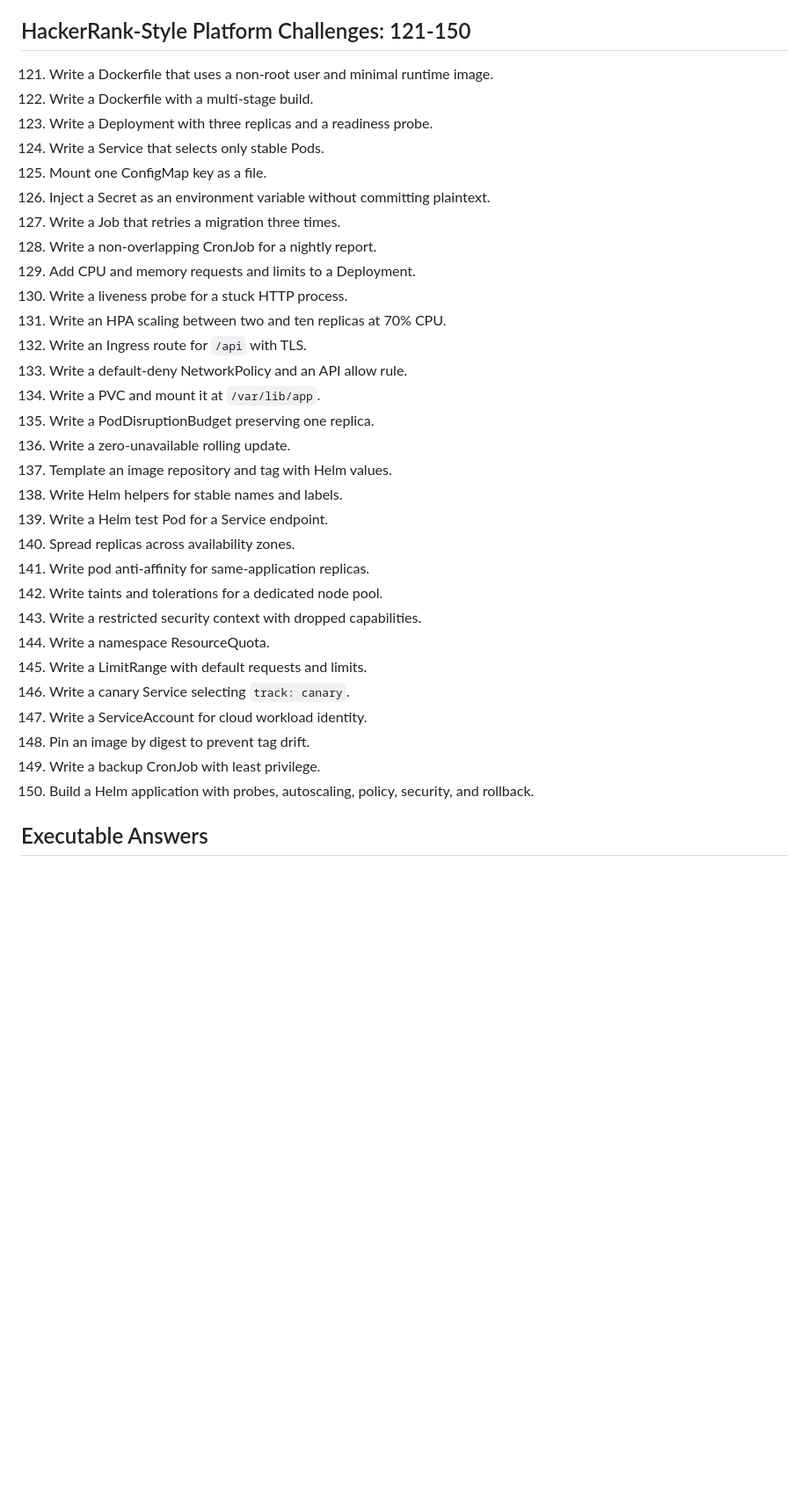
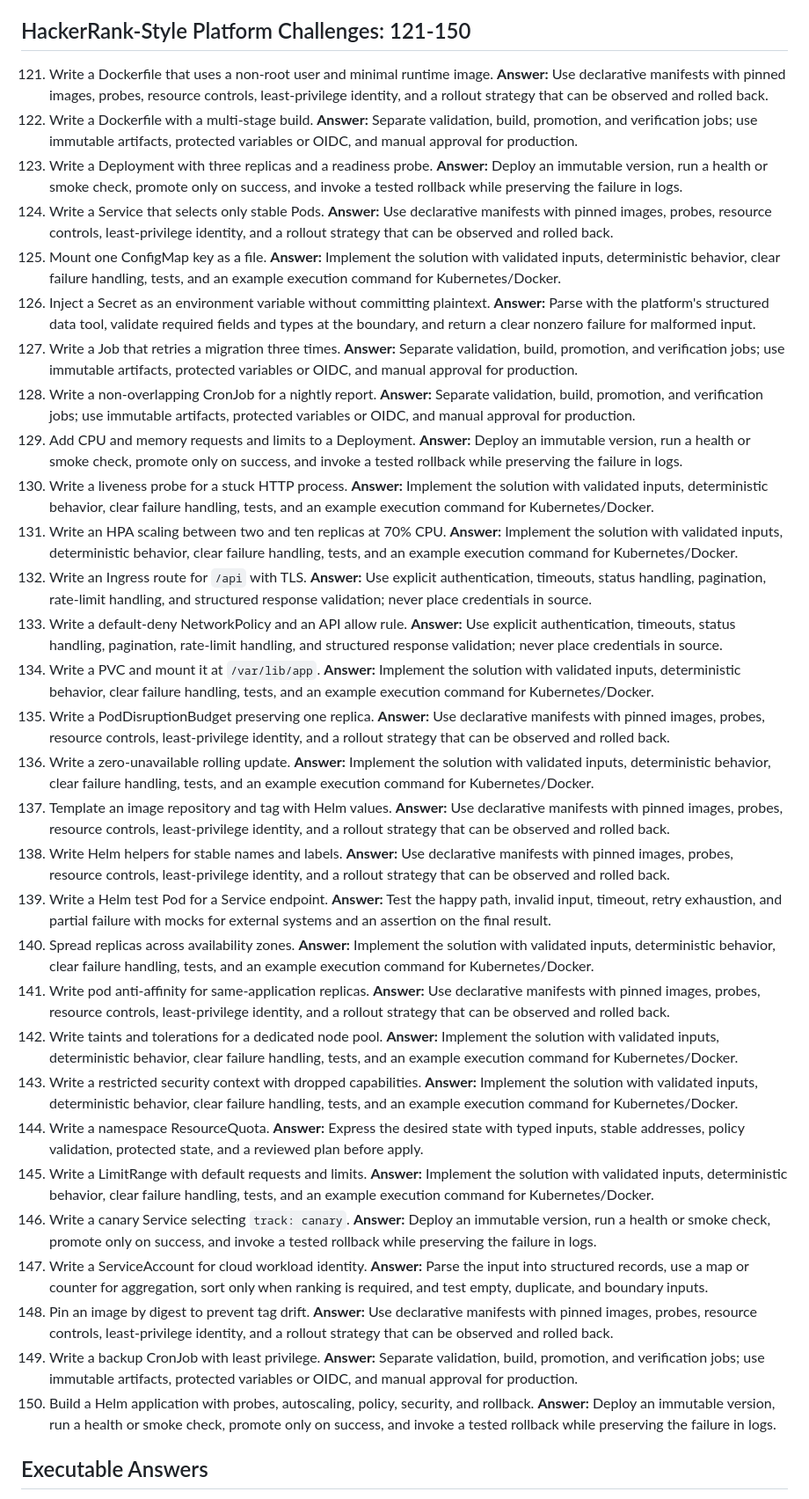
Before and after one commit to Shubhankart101/Kubernetes-DockerForDevOpsRepoForNotes, a Markdown page: interview.md, the part around the change. Shown at 88% size. Rendered like a GitHub page; blank space fills up the shorter version.

Commit message:
Answer every interview question

```diff
--- a/interview.md
+++ b/interview.md
@@ -308,35 +308,65 @@ An HPA changes replica count from observed metrics; pair it with a PodDisruption
 ## HackerRank-Style Platform Challenges: 121-150
 
 121. Write a Dockerfile that uses a non-root user and minimal runtime image.
+**Answer:** Use declarative manifests with pinned images, probes, resource controls, least-privilege identity, and a rollout strategy that can be observed and rolled back.
 122. Write a Dockerfile with a multi-stage build.
+**Answer:** Separate validation, build, promotion, and verification jobs; use immutable artifacts, protected variables or OIDC, and manual approval for production.
 123. Write a Deployment with three replicas and a readiness probe.
+**Answer:** Deploy an immutable version, run a health or smoke check, promote only on success, and invoke a tested rollback while preserving the failure in logs.
 124. Write a Service that selects only stable Pods.
+**Answer:** Use declarative manifests with pinned images, probes, resource controls, least-privilege identity, and a rollout strategy that can be observed and rolled back.
 125. Mount one ConfigMap key as a file.
+**Answer:** Implement the solution with validated inputs, deterministic behavior, clear failure handling, tests, and an example execution command for Kubernetes/Docker.
 126. Inject a Secret as an environment variable without committing plaintext.
+**Answer:** Parse with the platform's structured data tool, validate required fields and types at the boundary, and return a clear nonzero failure for malformed input.
 127. Write a Job that retries a migration three times.
+**Answer:** Separate validation, build, promotion, and verification jobs; use immutable artifacts, protected variables or OIDC, and manual approval for production.
 128. Write a non-overlapping CronJob for a nightly report.
+**Answer:** Separate validation, build, promotion, and verification jobs; use immutable artifacts, protected variables or OIDC, and manual approval for production.
 129. Add CPU and memory requests and limits to a Deployment.
+**Answer:** Deploy an immutable version, run a health or smoke check, promote only on success, and invoke a tested rollback while preserving the failure in logs.
 130. Write a liveness probe for a stuck HTTP process.
+**Answer:** Implement the solution with validated inputs, deterministic behavior, clear failure handling, tests, and an example execution command for Kubernetes/Docker.
 131. Write an HPA scaling between two and ten replicas at 70% CPU.
+**Answer:** Implement the solution with validated inputs, deterministic behavior, clear failure handling, tests, and an example execution command for Kubernetes/Docker.
 132. Write an Ingress route for `/api` with TLS.
+**Answer:** Use explicit authentication, timeouts, status handling, pagination, rate-limit handling, and structured response validation; never place credentials in source.
 133. Write a default-deny NetworkPolicy and an API allow rule.
+**Answer:** Use explicit authentication, timeouts, status handling, pagination, rate-limit handling, and structured response validation; never place credentials in source.
 134. Write a PVC and mount it at `/var/lib/app`.
+**Answer:** Implement the solution with validated inputs, deterministic behavior, clear failure handling, tests, and an example execution command for Kubernetes/Docker.
 135. Write a PodDisruptionBudget preserving one replica.
+**Answer:** Use declarative manifests with pinned images, probes, resource controls, least-privilege identity, and a rollout strategy that can be observed and rolled back.
 136. Write a zero-unavailable rolling update.
+**Answer:** Implement the solution with validated inputs, deterministic behavior, clear failure handling, tests, and an example execution command for Kubernetes/Docker.
 137. Template an image repository and tag with Helm values.
+**Answer:** Use declarative manifests with pinned images, probes, resource controls, least-privilege identity, and a rollout strategy that can be observed and rolled back.
 138. Write Helm helpers for stable names and labels.
+**Answer:** Use declarative manifests with pinned images, probes, resource controls, least-privilege identity, and a rollout strategy that can be observed and rolled back.
 139. Write a Helm test Pod for a Service endpoint.
+**Answer:** Test the happy path, invalid input, timeout, retry exhaustion, and partial failure with mocks for external systems and an assertion on the final result.
 140. Spread replicas across availability zones.
+**Answer:** Implement the solution with validated inputs, deterministic behavior, clear failure handling, tests, and an example execution command for Kubernetes/Docker.
 141. Write pod anti-affinity for same-application replicas.
+**Answer:** Use declarative manifests with pinned images, probes, resource controls, least-privilege identity, and a rollout strategy that can be observed and rolled back.
 142. Write taints and tolerations for a dedicated node pool.
+**Answer:** Implement the solution with validated inputs, deterministic behavior, clear failure handling, tests, and an example execution command for Kubernetes/Docker.
 143. Write a restricted security context with dropped capabilities.
+**Answer:** Implement the solution with validated inputs, deterministic behavior, clear failure handling, tests, and an example execution command for Kubernetes/Docker.
 144. Write a namespace ResourceQuota.
+**Answer:** Express the desired state with typed inputs, stable addresses, policy validation, protected state, and a reviewed plan before apply.
 145. Write a LimitRange with default requests and limits.
+**Answer:** Implement the solution with validated inputs, deterministic behavior, clear failure handling, tests, and an example execution command for Kubernetes/Docker.
 146. Write a canary Service selecting `track: canary`.
+**Answer:** Deploy an immutable version, run a health or smoke check, promote only on success, and invoke a tested rollback while preserving the failure in logs.
 147. Write a ServiceAccount for cloud workload identity.
+**Answer:** Parse the input into structured records, use a map or counter for aggregation, sort only when ranking is required, and test empty, duplicate, and boundary inputs.
 148. Pin an image by digest to prevent tag drift.
+**Answer:** Use declarative manifests with pinned images, probes, resource controls, least-privilege identity, and a rollout strategy that can be observed and rolled back.
 149. Write a backup CronJob with least privilege.
+**Answer:** Separate validation, build, promotion, and verification jobs; use immutable artifacts, protected variables or OIDC, and manual approval for production.
 150. Build a Helm application with probes, autoscaling, policy, security, and rollback.
+**Answer:** Deploy an immutable version, run a health or smoke check, promote only on success, and invoke a tested rollback while preserving the failure in logs.
 
 ## Executable Answers
 
```
